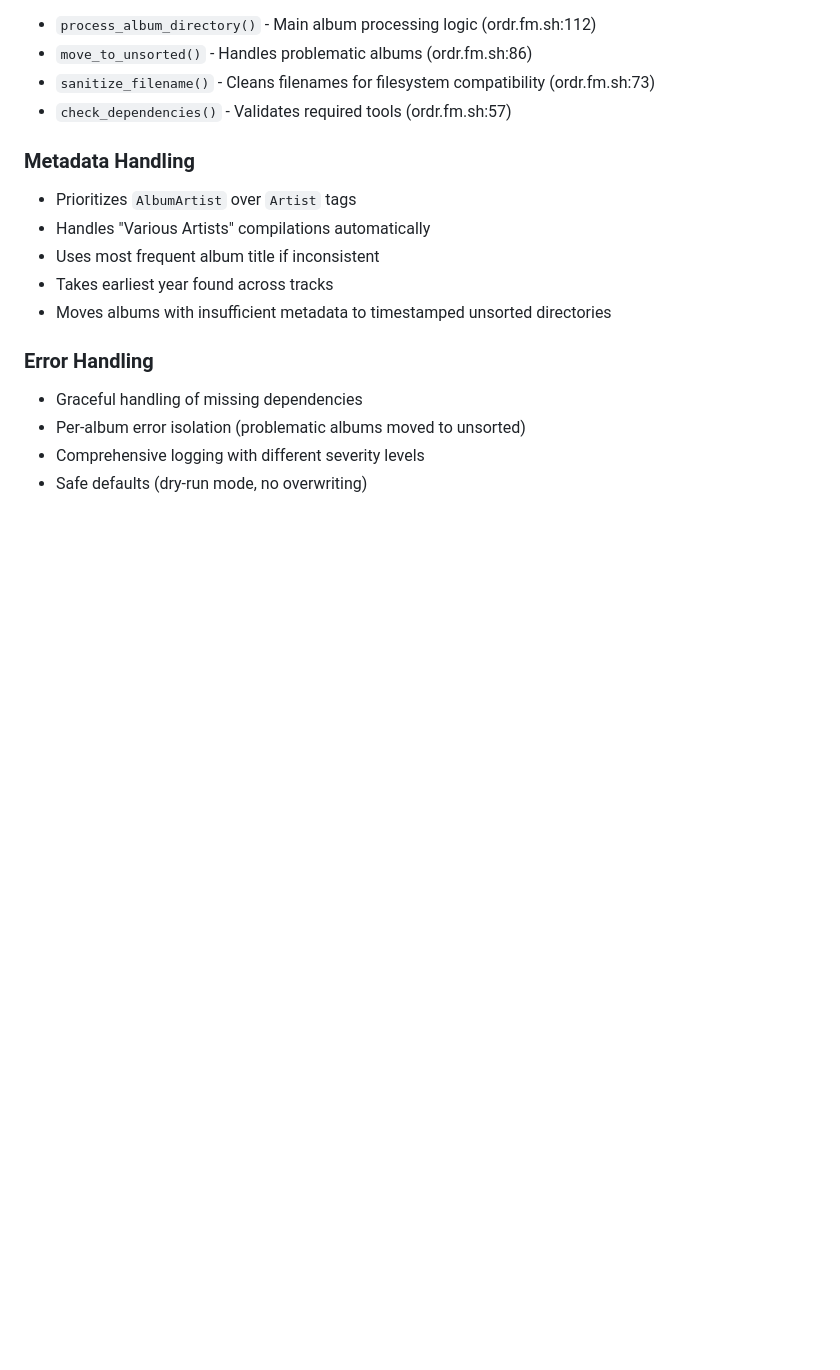
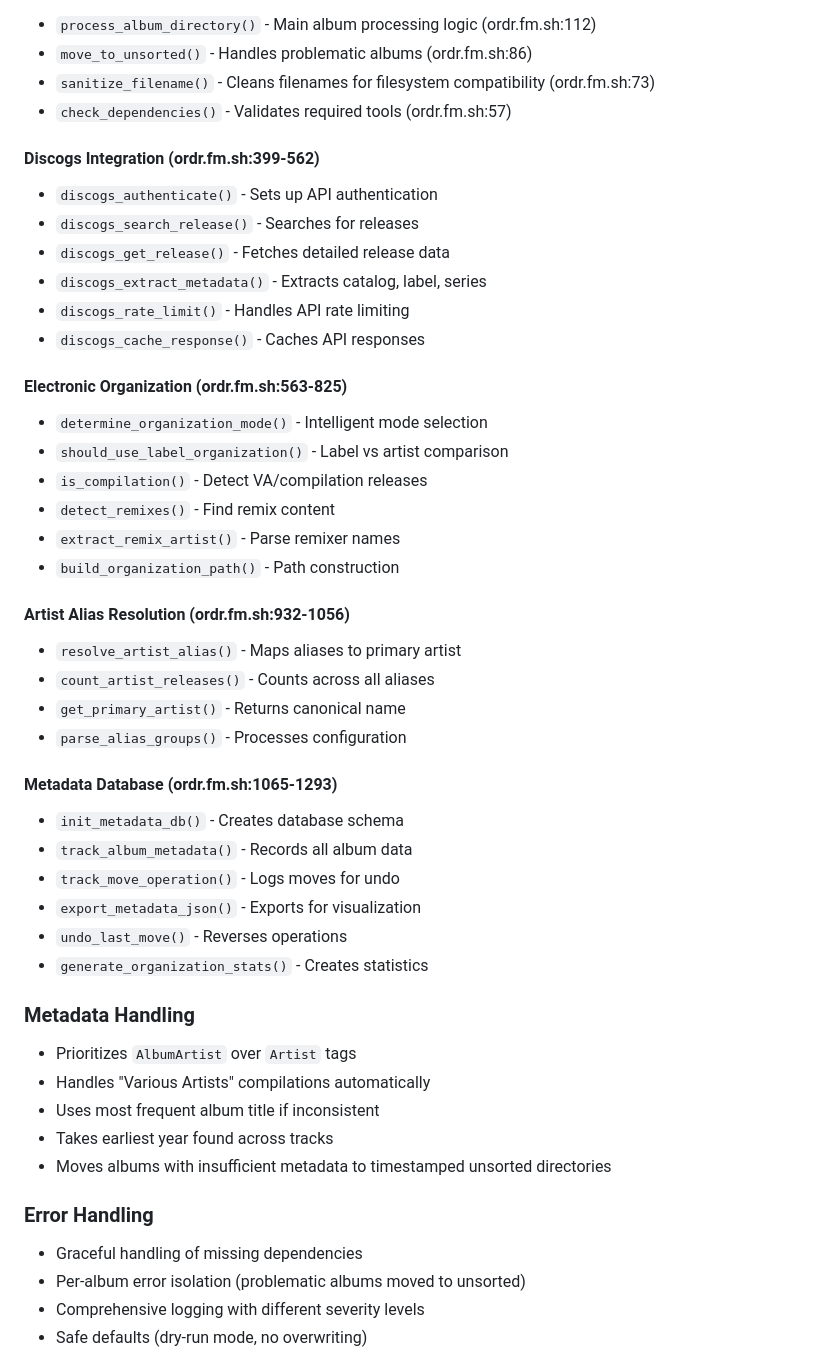
Before and after one commit to adrianwedd/ordr.fm, a Markdown page: CLAUDE.md, the part around one of its changes. Rendered like a GitHub page; blank space fills up the shorter version.

```diff
--- a/CLAUDE.md
+++ b/CLAUDE.md
@@ -84,6 +137,36 @@ Required command-line tools (checked at startup):
 - `move_to_unsorted()` - Handles problematic albums (ordr.fm.sh:86)
 - `sanitize_filename()` - Cleans filenames for filesystem compatibility (ordr.fm.sh:73)
 - `check_dependencies()` - Validates required tools (ordr.fm.sh:57)
+
+#### Discogs Integration (ordr.fm.sh:399-562)
+- `discogs_authenticate()` - Sets up API authentication
+- `discogs_search_release()` - Searches for releases
+- `discogs_get_release()` - Fetches detailed release data
+- `discogs_extract_metadata()` - Extracts catalog, label, series
+- `discogs_rate_limit()` - Handles API rate limiting
+- `discogs_cache_response()` - Caches API responses
+
+#### Electronic Organization (ordr.fm.sh:563-825)
+- `determine_organization_mode()` - Intelligent mode selection
+- `should_use_label_organization()` - Label vs artist comparison
+- `is_compilation()` - Detect VA/compilation releases
+- `detect_remixes()` - Find remix content
+- `extract_remix_artist()` - Parse remixer names
+- `build_organization_path()` - Path construction
+
+#### Artist Alias Resolution (ordr.fm.sh:932-1056)
+- `resolve_artist_alias()` - Maps aliases to primary artist
+- `count_artist_releases()` - Counts across all aliases
+- `get_primary_artist()` - Returns canonical name
+- `parse_alias_groups()` - Processes configuration
+
+#### Metadata Database (ordr.fm.sh:1065-1293)
+- `init_metadata_db()` - Creates database schema
+- `track_album_metadata()` - Records all album data
+- `track_move_operation()` - Logs moves for undo
+- `export_metadata_json()` - Exports for visualization
+- `undo_last_move()` - Reverses operations
+- `generate_organization_stats()` - Creates statistics
 
 ### Metadata Handling
 - Prioritizes `AlbumArtist` over `Artist` tags
```
Also changed, not shown: other parts of CLAUDE.md (+83 -1 lines).
